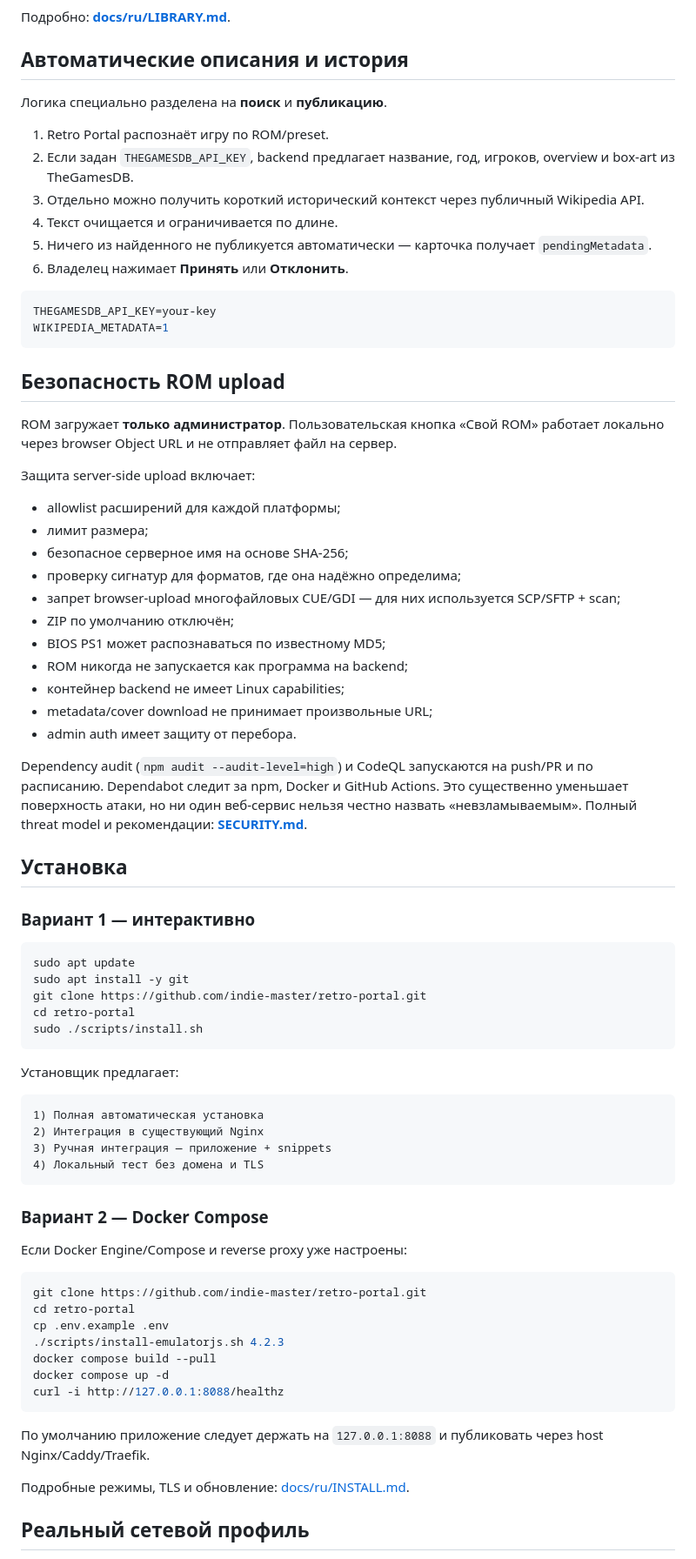
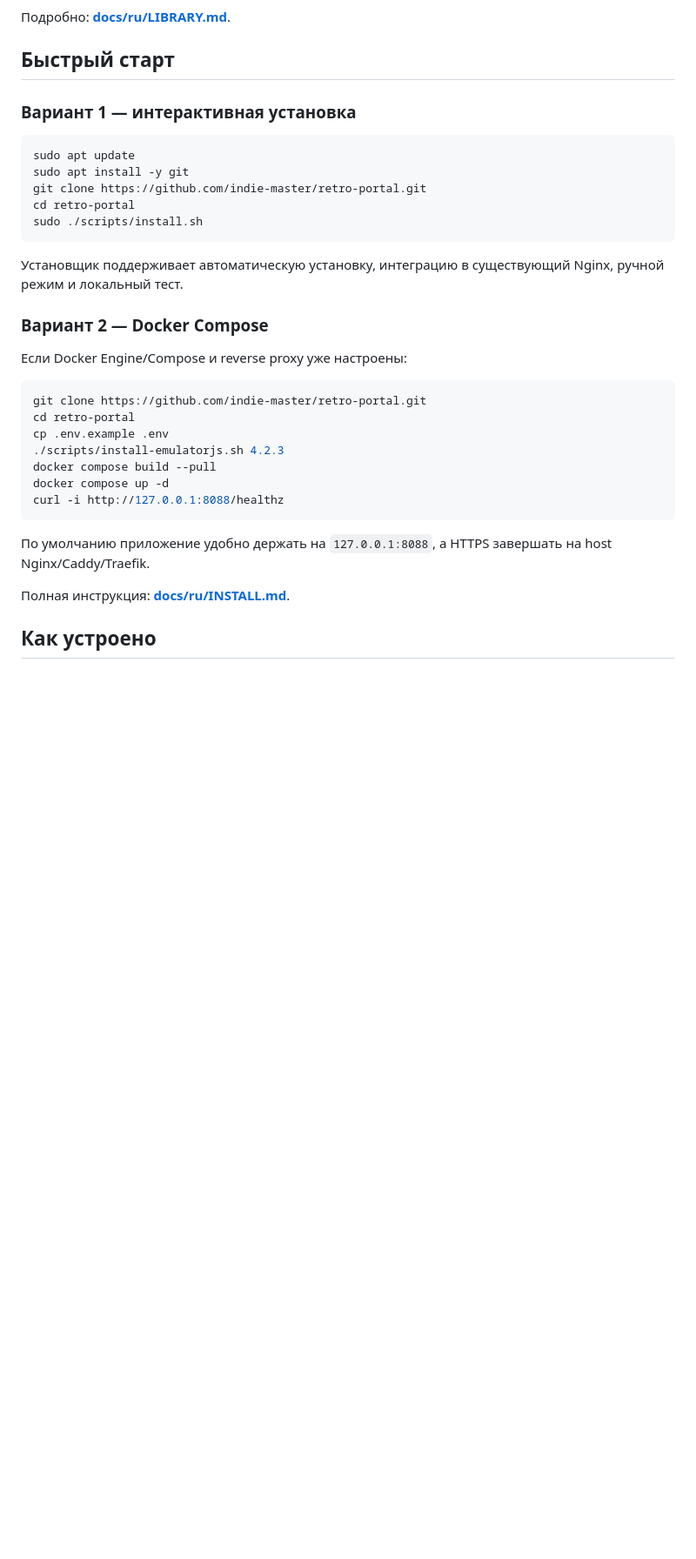
Before and after one commit to indie-master/retro-portal, a Markdown page: README.md, the part around one of its changes. Shown at 87% size. Drawn GitHub-style; blank space fills up the shorter version.

````diff
--- a/README.md
+++ b/README.md
@@ -107,45 +61,9 @@ https://ваш-домен/admin.html
 
 Подробно: **[docs/ru/LIBRARY.md](docs/ru/LIBRARY.md)**.
 
-## Автоматические описания и история
+## Быстрый старт
 
-Логика специально разделена на **поиск** и **публикацию**.
-
-1. Retro Portal распознаёт игру по ROM/preset.
-2. Если задан `THEGAMESDB_API_KEY`, backend предлагает название, год, игроков, overview и box-art из TheGamesDB.
-3. Отдельно можно получить короткий исторический контекст через публичный Wikipedia API.
-4. Текст очищается и ограничивается по длине.
-5. Ничего из найденного не публикуется автоматически — карточка получает `pendingMetadata`.
-6. Владелец нажимает **Принять** или **Отклонить**.
-
-```ini
-THEGAMESDB_API_KEY=your-key
-WIKIPEDIA_METADATA=1
-```
-
-## Безопасность ROM upload
-
-ROM загружает **только администратор**. Пользовательская кнопка «Свой ROM» работает локально через browser Object URL и не отправляет файл на сервер.
-
-Защита server-side upload включает:
-
-- allowlist расширений для каждой платформы;
-- лимит размера;
-- безопасное серверное имя на основе SHA-256;
-- проверку сигнатур для форматов, где она надёжно определима;
-- запрет browser-upload многофайловых CUE/GDI — для них используется SCP/SFTP + scan;
-- ZIP по умолчанию отключён;
-- BIOS PS1 может распознаваться по известному MD5;
-- ROM никогда не запускается как программа на backend;
-- контейнер backend не имеет Linux capabilities;
-- metadata/cover download не принимает произвольные URL;
-- admin auth имеет защиту от перебора.
-
-Dependency audit (`npm audit --audit-level=high`) и CodeQL запускаются на push/PR и по расписанию. Dependabot следит за npm, Docker и GitHub Actions. Это существенно уменьшает поверхность атаки, но ни один веб‑сервис нельзя честно назвать «невзламываемым». Полный threat model и рекомендации: **[SECURITY.md](SECURITY.md)**.
-
-## Установка
-
-### Вариант 1 — интерактивно
+### Вариант 1 — интерактивная установка
 
 ```bash
 sudo apt update
@@ -155,14 +73,7 @@ cd retro-portal
 sudo ./scripts/install.sh
 ```
 
-Установщик предлагает:
-
-```text
-1) Полная автоматическая установка
-2) Интеграция в существующий Nginx
-3) Ручная интеграция — приложение + snippets
-4) Локальный тест без домена и TLS
-```
+Установщик поддерживает автоматическую установку, интеграцию в существующий Nginx, ручной режим и локальный тест.
 
 ### Вариант 2 — Docker Compose
 
@@ -178,9 +89,9 @@ docker compose up -d
 curl -i http://127.0.0.1:8088/healthz
 ```
 
-По умолчанию приложение следует держать на `127.0.0.1:8088` и публиковать через host Nginx/Caddy/Traefik.
+По умолчанию приложение удобно держать на `127.0.0.1:8088`, а HTTPS завершать на host Nginx/Caddy/Traefik.
 
-Подробные режимы, TLS и обновление: [docs/ru/INSTALL.md](docs/ru/INSTALL.md).
+Полная инструкция: **[docs/ru/INSTALL.md](docs/ru/INSTALL.md)**.
 
-## Реальный сетевой профиль
+## Как устроено
 
````
Also changed, not shown: other parts of README.md (+97 -108 lines).
